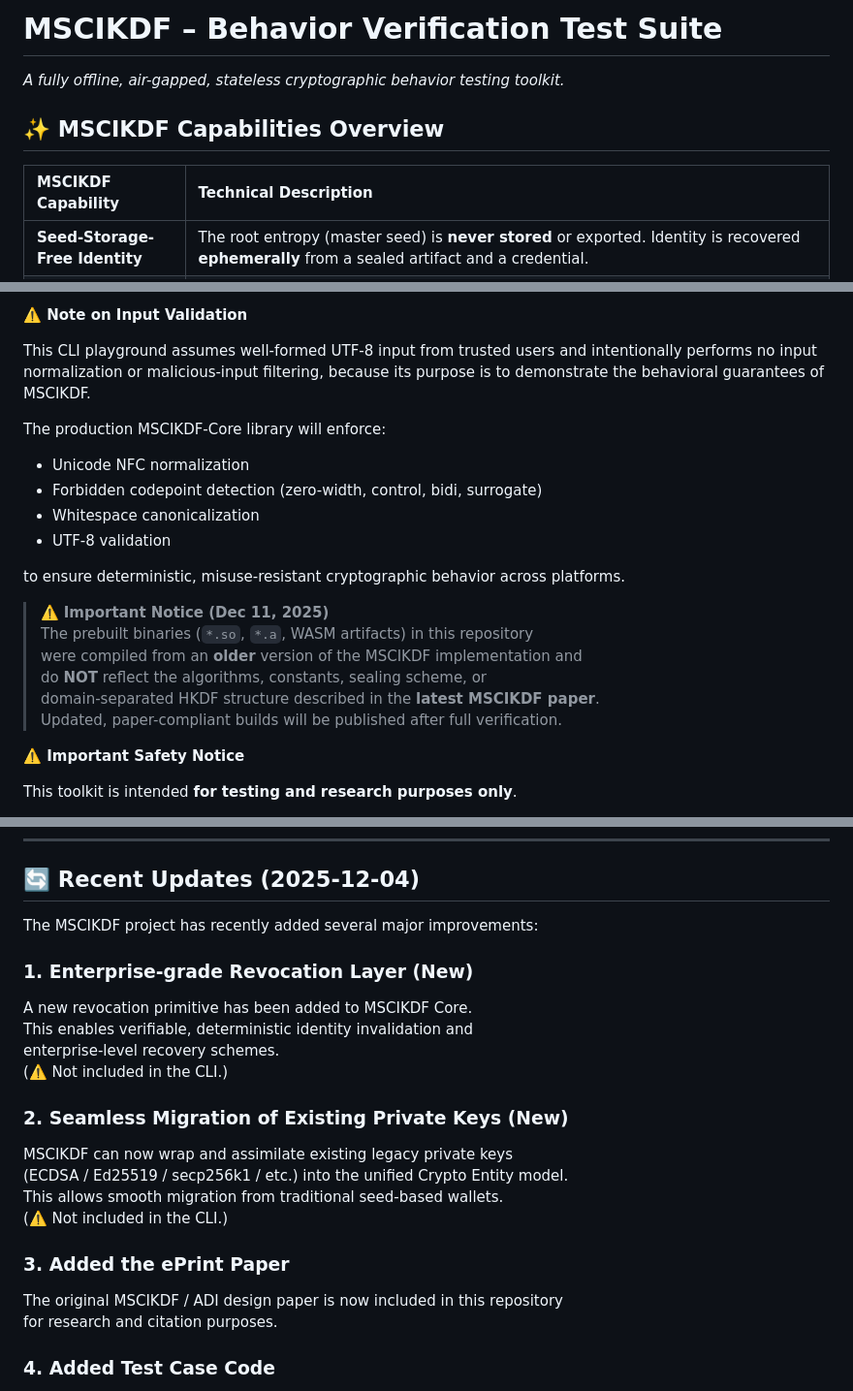
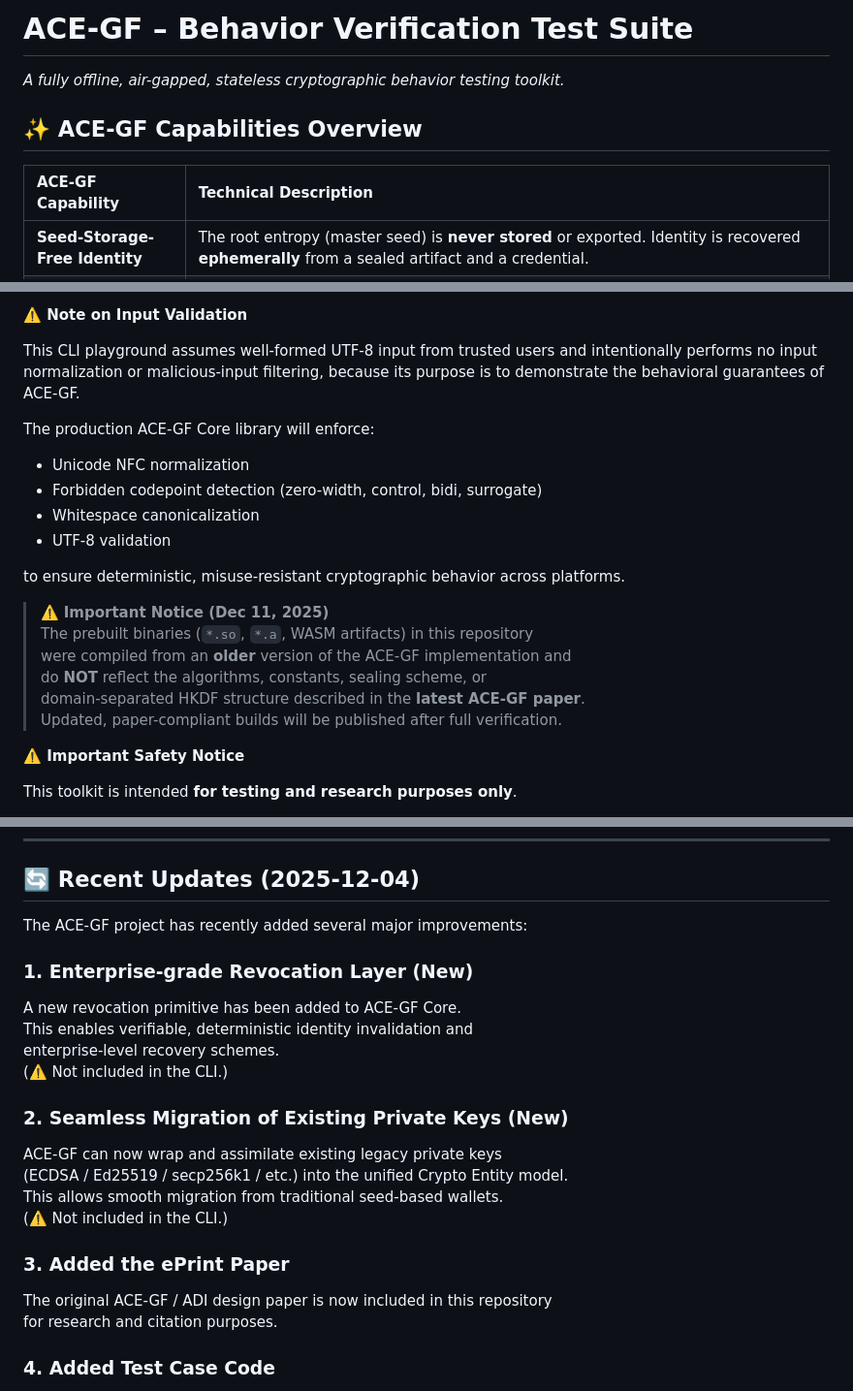
Before and after one commit to mscikdf/mscikdf-playground, a Markdown page: README.md, 3 parts joined by grey strips. Shown: that part at 97% size. Rendered like a GitHub page.

```diff
--- a/README.md
+++ b/README.md
@@ -1,9 +1,9 @@
-# MSCIKDF – Behavior Verification Test Suite
+# ACE-GF – Behavior Verification Test Suite
 *A fully offline, air-gapped, stateless cryptographic behavior testing toolkit.*
 
-## ✨ MSCIKDF Capabilities Overview
+## ✨ ACE-GF Capabilities Overview
 
-| MSCIKDF Capability | Technical Description |
+| ACE-GF Capability | Technical Description |
 | :--- | :--- |
 | **Seed-Storage-Free Identity** | The root entropy (master seed) is **never stored** or exported. Identity is recovered **ephemerally** from a sealed artifact and a credential. |
 | **Credential-Sealed Entropy** | The master seed is protected by a **built-in, entropy-hardened credential mechanism**, eliminating the exposure risks of a bare key asset. |
@@ -29,9 +29,9 @@ We also recommend performing each operation on **two independent air-gapped mach
 
 This CLI playground assumes well-formed UTF-8 input from trusted users
 and intentionally performs no input normalization or malicious-input filtering,
-because its purpose is to demonstrate the behavioral guarantees of MSCIKDF.
+because its purpose is to demonstrate the behavioral guarantees of ACE-GF.
 
-The production MSCIKDF-Core library will enforce:
+The production ACE-GF Core library will enforce:
 
 - Unicode NFC normalization
 - Forbidden codepoint detection (zero-width, control, bidi, surrogate)
@@ -42,9 +42,9 @@ to ensure deterministic, misuse-resistant cryptographic behavior across platform
 
 > ⚠️ **Important Notice (Dec 11, 2025)**
 > The prebuilt binaries (`*.so`, `*.a`, WASM artifacts) in this repository
-> were compiled from an **older** version of the MSCIKDF implementation and
+> were compiled from an **older** version of the ACE-GF implementation and
 > do **NOT** reflect the algorithms, constants, sealing scheme, or
-> domain-separated HKDF structure described in the **latest MSCIKDF paper**.
+> domain-separated HKDF structure described in the **latest ACE-GF paper**.
 > Updated, paper-compliant builds will be published after full verification.
 
 **⚠️ Important Safety Notice**
@@ -65,22 +65,22 @@ This further confirms that all behaviors are fully deterministic and do not rely
 
 ## 🔄 Recent Updates (2025-12-04)
 
-The MSCIKDF project has recently added several major improvements:
+The ACE-GF project has recently added several major improvements:
 
 ### 1. Enterprise-grade Revocation Layer (New)
-A new revocation primitive has been added to MSCIKDF Core.
+A new revocation primitive has been added to ACE-GF Core.
 This enables verifiable, deterministic identity invalidation and
 enterprise-level recovery schemes.
 (⚠️ Not included in the CLI.)
 
 ### 2. Seamless Migration of Existing Private Keys (New)
-MSCIKDF can now wrap and assimilate existing legacy private keys
+ACE-GF can now wrap and assimilate existing legacy private keys
 (ECDSA / Ed25519 / secp256k1 / etc.) into the unified Crypto Entity model.
 This allows smooth migration from traditional seed-based wallets.
 (⚠️ Not included in the CLI.)
 
 ### 3. Added the ePrint Paper
-The original MSCIKDF / ADI design paper is now included in this repository
+The original ACE-GF / ADI design paper is now included in this repository
 for research and citation purposes.
 
 ### 4. Added Test Case Code
```
Also changed, not shown: other parts of README.md (+20 -20 lines).
